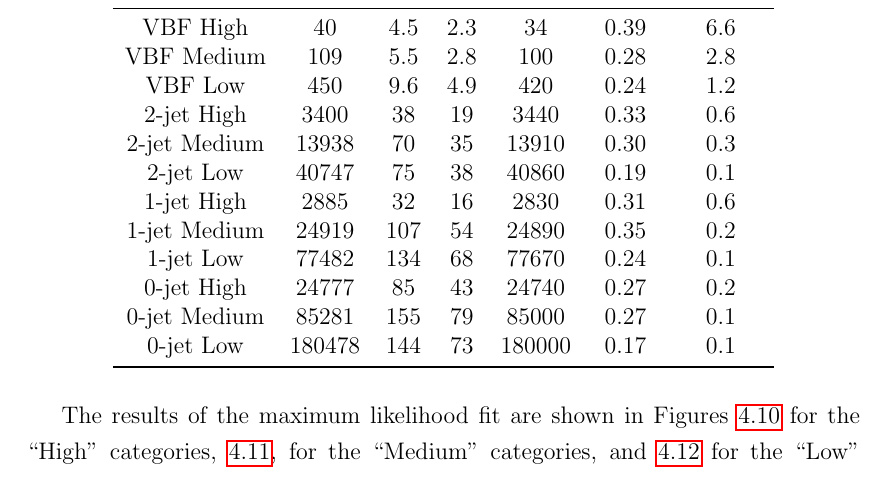
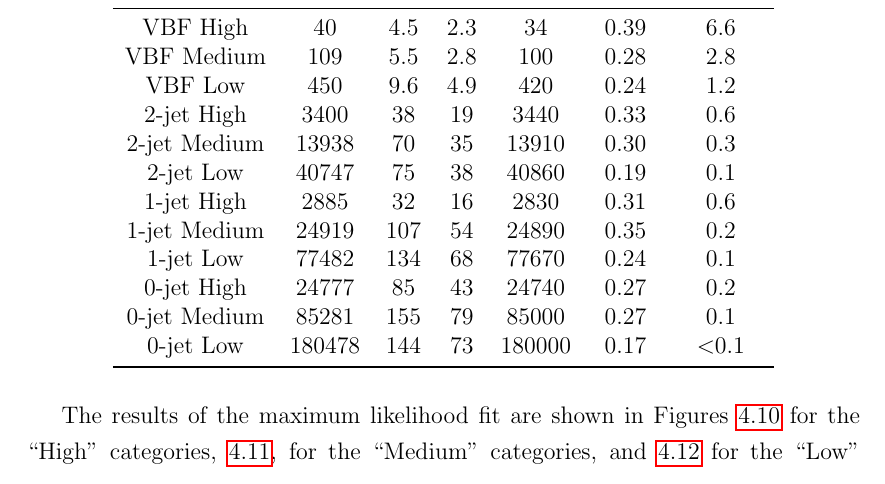
Before and after one commit to mzgubic/thesis, a LaTeX thesis (Hmumu.tex, which reads chapters/hmumu.tex): part of page 90 of 108, cut so that both start at the same text. Compiled offline with pdfLaTeX.

Commit message:
fix table

```diff
--- a/chapters/hmumu.tex
+++ b/chapters/hmumu.tex
@@ -1425,7 +1425,7 @@ S/$\sqrt{\text{B}}$ and signal purity (S/B) are also shown.
     1-jet Low       & 77482    &  134           &  68     & 77670    &  0.24               &  0.1 \\
     0-jet High      & 24777    &  85            &  43     & 24740    &  0.27               &  0.2 \\
     0-jet Medium    & 85281    &  155           &  79     & 85000    &  0.27               &  0.1 \\
-    0-jet Low       & 180478   &  144           &  73     & 180000   &  0.17               &  0.1 \\
+    0-jet Low       & 180478   &  144           &  73     & 180000   &  0.17               &  $<$0.1 \\
     \bottomrule
   \end{tabular}
 \end{table}
```
Also changed, not shown: chapters/hmumu.tex (1 more changed lines).
